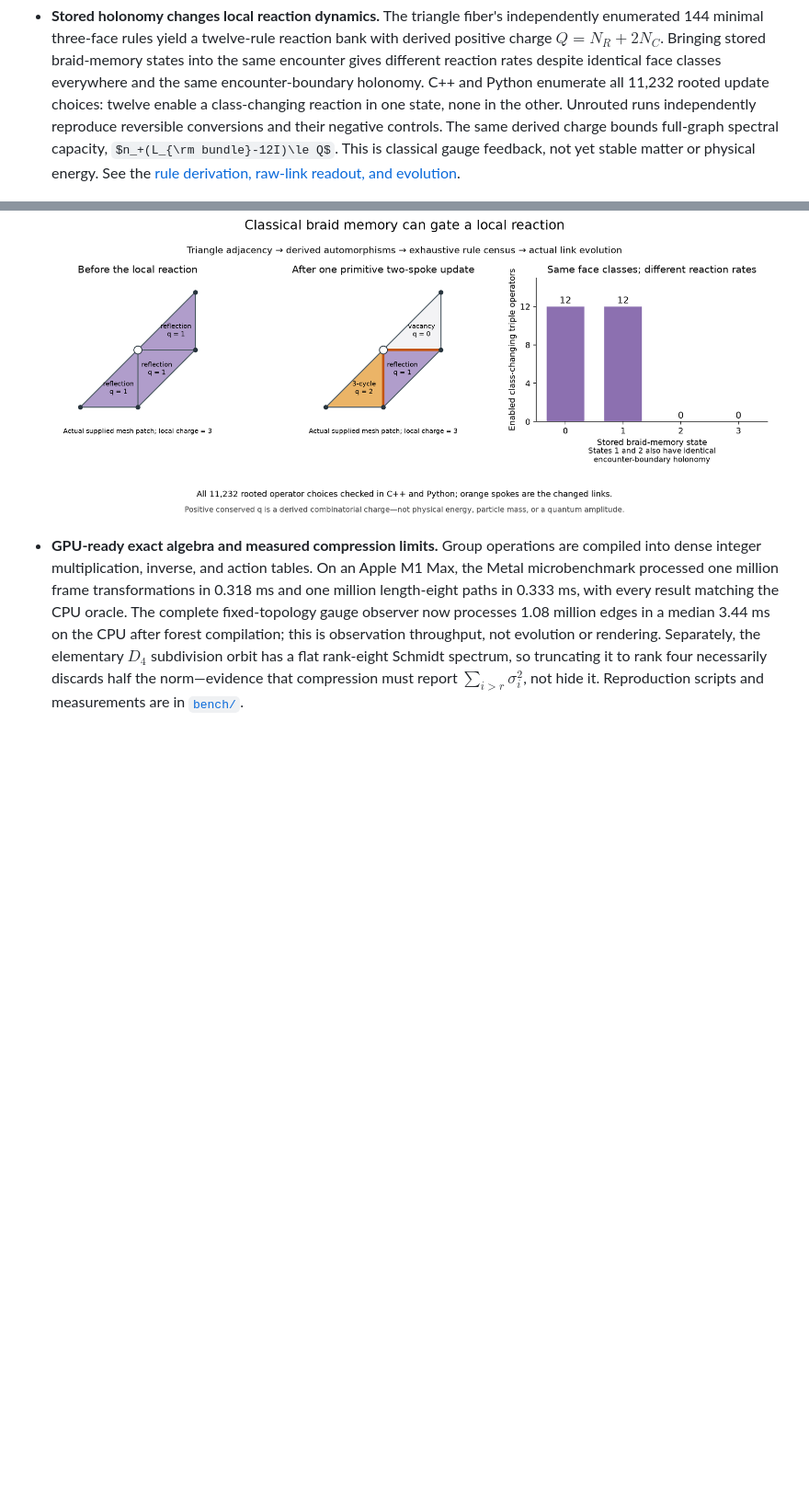
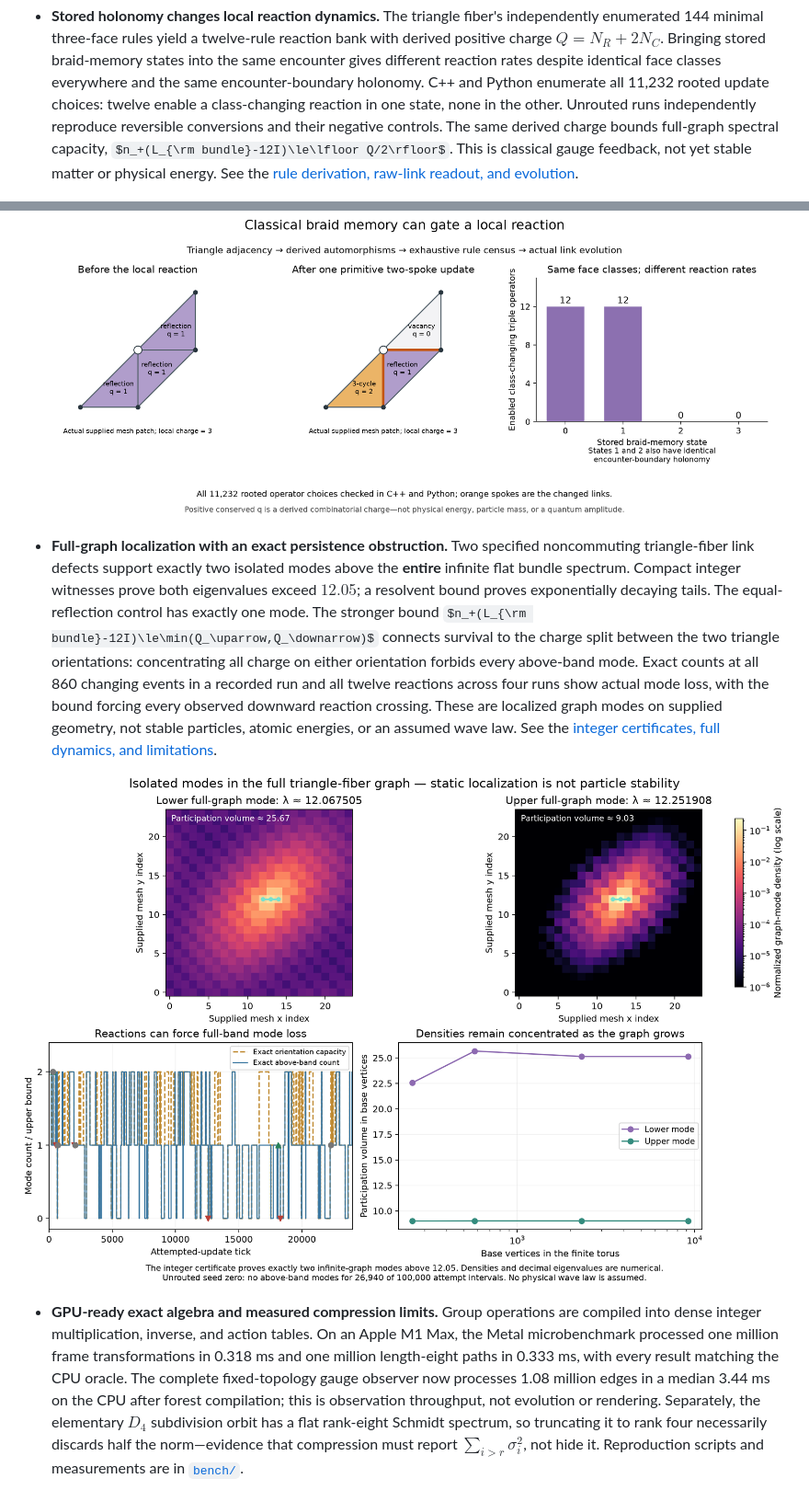
Before and after one commit to pirate/wolfram-gauge-physics, a Markdown page: README.md, 2 parts joined by grey strips. Shown at 92% size. Rendered like a GitHub page; pictures changed too: docs/images/triangle-modes.png (added); some formulas as TeX source; blank space fills up the shorter version.

Commit message:
Certify full-bundle localized modes and orientation-forced spectral loss

```diff
--- a/README.md
+++ b/README.md
@@ -275,11 +275,26 @@ raw labelings that the exact graph-isomorphism quotient recognizes as the same c
   encounter-boundary holonomy. C++ and Python enumerate all 11,232 rooted update choices:
   twelve enable a class-changing reaction in one state, none in the other. Unrouted runs
   independently reproduce reversible conversions and their negative controls. The same
-  derived charge bounds full-graph spectral capacity, $n_+(L_{\rm bundle}-12I)\le Q$. This is
+  derived charge bounds full-graph spectral capacity, $n_+(L_{\rm bundle}-12I)\le\lfloor Q/2\rfloor$. This is
   classical gauge feedback, not yet stable matter or physical energy. See the
   [rule derivation, raw-link readout, and evolution](docs/triangle-feedback.md).
 
 ![Actual gauge-dependent reaction and full-generator braid-memory readout](docs/images/triangle-feedback.png)
+
+- **Full-graph localization with an exact persistence obstruction.** Two specified noncommuting
+  triangle-fiber link defects support exactly two isolated modes above the **entire** infinite
+  flat bundle spectrum. Compact integer witnesses prove both eigenvalues exceed $12.05$;
+  a resolvent bound proves exponentially decaying tails. The equal-reflection control has
+  exactly one mode. The stronger bound
+  $n_+(L_{\rm bundle}-12I)\le\min(Q_\uparrow,Q_\downarrow)$ connects survival to the
+  charge split between the two triangle orientations: concentrating all charge on either
+  orientation forbids every above-band mode. Exact counts at all 860 changing events in a
+  recorded run and all twelve reactions across four runs show actual mode loss, with the
+  bound forcing every observed downward reaction crossing. These are localized graph modes
+  on supplied geometry, not stable particles, atomic energies, or an assumed wave law.
+  See the [integer certificates, full dynamics, and limitations](docs/triangle-modes.md).
+
+![Measured graph-mode profiles and exact orientation-resolved mode-loss audit](docs/images/triangle-modes.png)
 
 - **GPU-ready exact algebra and measured compression limits.** Group operations are compiled into
   dense integer multiplication, inverse, and action tables. On an Apple M1 Max, the Metal
```
Also changed, not shown: docs/triangle-feedback.md (+18 -7 lines), docs/triangle-modes.md (added, +205 -0 lines), 9 other files.
